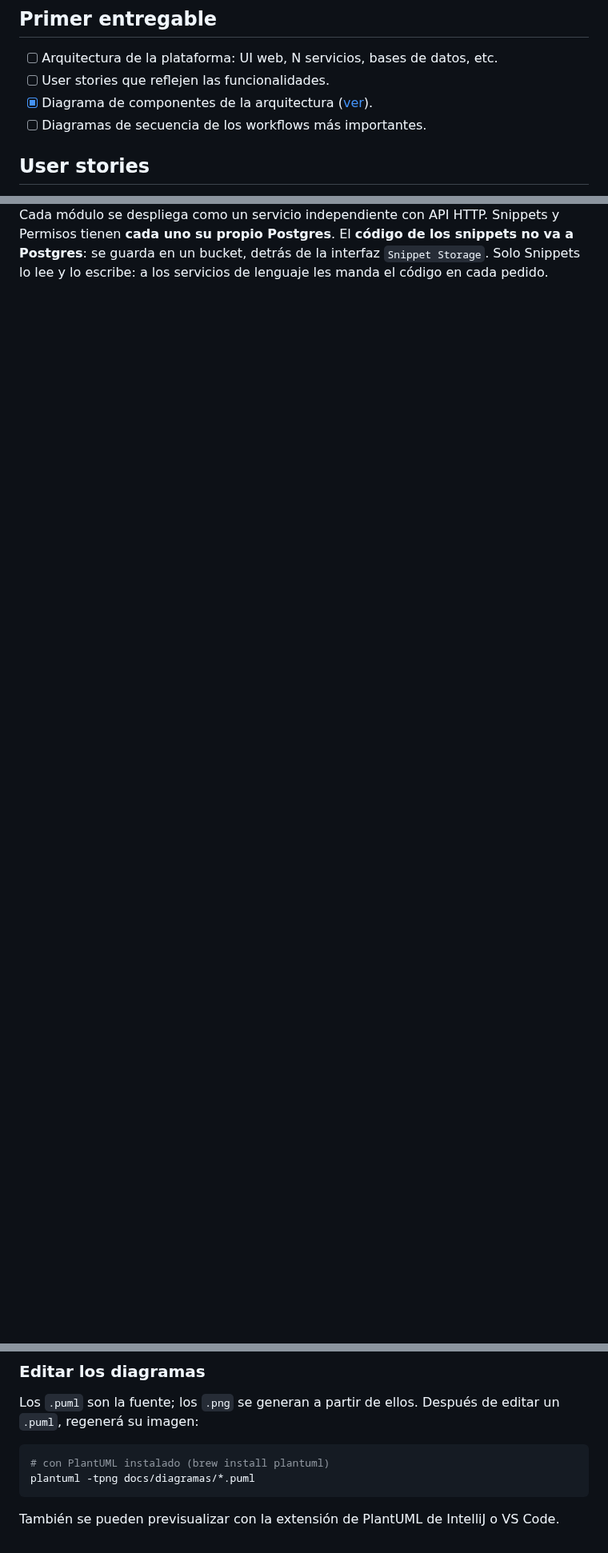
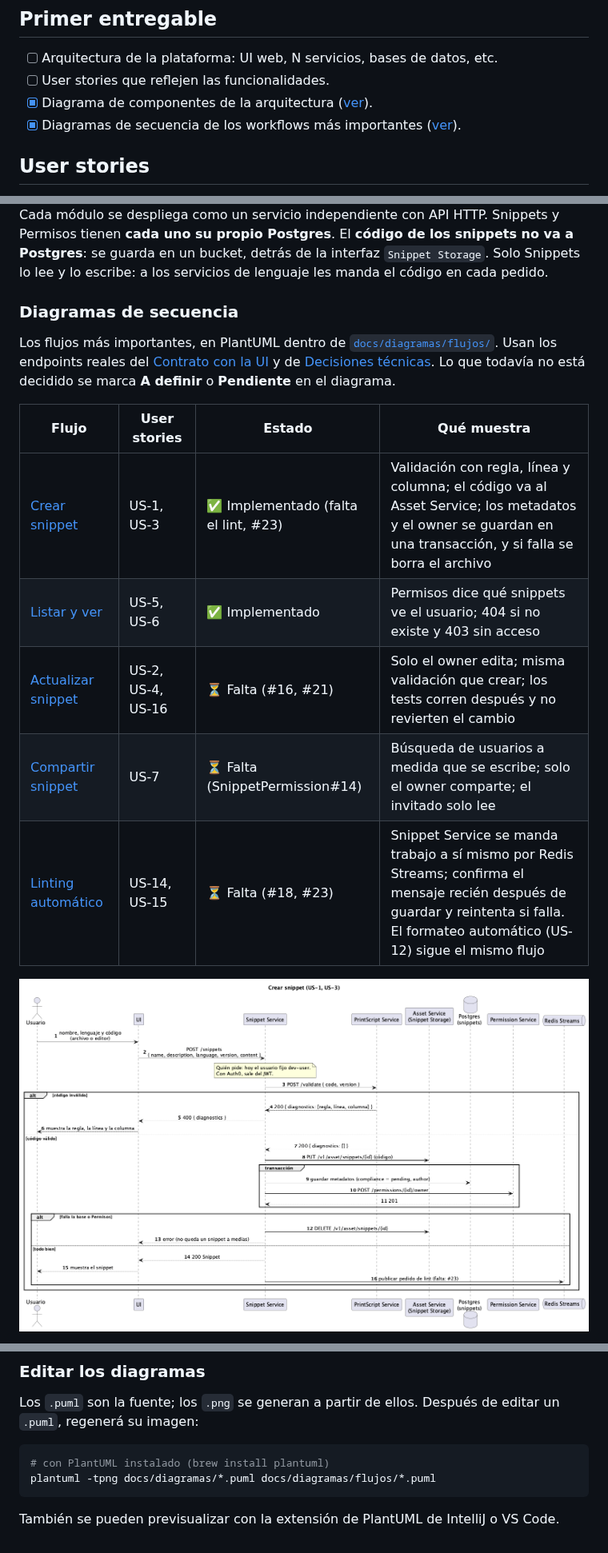
Before and after one commit to MartinaCousido/SnippetSearcher, a Markdown page: README.md, 3 parts joined by grey strips. Shown at 80% size. Rendered like a GitHub page; pictures changed too: docs/diagramas/flujos/secuencia-crear-snippet.png (added); blank space fills up the shorter version.

Commit message:
docs: agrega diagramas de secuencia de los flujos principales
Completa el último ítem del primer entregable. Cinco flujos, con los
endpoints reales: crear (US-1, US-3), listar y ver (US-5, US-6),
actualizar con tests (US-2, US-4, US-16), compartir (US-7) y linting
automático con Redis Streams (US-14, US-15). Cada uno dice si ya está
implementado o qué issue falta.

Reemplaza la versión del 30/09, que era anterior a los contratos, al
Asset Service y a la decisión de Redis Streams.

Refs: US-1, US-2, US-3, US-5, US-6, US-7, US-14, US-15, US-16

````diff
--- a/README.md
+++ b/README.md
@@ -25,7 +25,7 @@ A lo largo del cuatrimestre se irán sumando requerimientos no funcionales.
 - [ ] Arquitectura de la plataforma: UI web, N servicios, bases de datos, etc.
 - [ ] User stories que reflejen las funcionalidades.
 - [x] Diagrama de componentes de la arquitectura ([ver](#arquitectura)).
-- [ ] Diagramas de secuencia de los workflows más importantes.
+- [x] Diagramas de secuencia de los workflows más importantes ([ver](#diagramas-de-secuencia)).
 
 ## User stories
 
@@ -206,3 +206,18 @@ Las conexiones `memory` indican que, a nivel lógico, los módulos se llaman com
 ### Vista de despliegue
 ![Vista de despliegue](docs/diagramas/componentes-despliegue.png)
 Cada módulo se despliega como un servicio independiente con API HTTP. Snippets y Permisos tienen **cada uno su propio Postgres**. El **código de los snippets no va a Postgres**: se guarda en un bucket, detrás de la interfaz `Snippet Storage`. Solo Snippets lo lee y lo escribe: a los servicios de lenguaje les manda el código en cada pedido.
+
+### Diagramas de secuencia
+
+Los flujos más importantes, en PlantUML dentro de [`docs/diagramas/flujos/`](docs/diagramas/flujos). Usan los endpoints reales del [Contrato con la UI](#contrato-con-la-ui) y de [Decisiones técnicas](#decisiones-técnicas). Lo que todavía no está decidido se marca **A definir** o **Pendiente** en el diagrama.
+
+| Flujo | User stories | Estado | Qué muestra |
+|---|---|---|---|
+| [Crear snippet](docs/diagramas/flujos/secuencia-crear-snippet.puml) | US-1, US-3 | ✅ Implementado (falta el lint, #23) | Validación con regla, línea y columna; el código va al Asset Service; los metadatos y el owner se guardan en una transacción, y si falla se borra el archivo |
+| [Listar y ver](docs/diagramas/flujos/secuencia-listar-y-ver-snippet.puml) | US-5, US-6 | ✅ Implementado | Permisos dice qué snippets ve el usuario; 404 si no existe y 403 sin acceso |
+| [Actualizar snippet](docs/diagramas/flujos/secuencia-actualizar-snippet.puml) | US-2, US-4, US-16 | ⏳ Falta (#16, #21) | Solo el owner edita; misma validación que crear; los tests corren después y no revierten el cambio |
+| [Compartir snippet](docs/diagramas/flujos/secuencia-compartir-snippet.puml) | US-7 | ⏳ Falta (SnippetPermission#14) | Búsqueda de usuarios a medida que se escribe; solo el owner comparte; el invitado solo lee |
+| [Linting automático](docs/diagramas/flujos/secuencia-linting-automatico.puml) | US-14, US-15 | ⏳ Falta (#18, #23) | Snippet Service se manda trabajo a sí mismo por Redis Streams; confirma el mensaje recién después de guardar y reintenta si falla. El formateo automático (US-12) sigue el mismo flujo |
+
+![Crear snippet](docs/diagramas/flujos/secuencia-crear-snippet.png)
+
@@ -504,7 +527,7 @@ Los `.puml` son la fuente; los `.png` se generan a partir de ellos. Después de
 
 ```bash
 # con PlantUML instalado (brew install plantuml)
-plantuml -tpng docs/diagramas/*.puml
+plantuml -tpng docs/diagramas/*.puml docs/diagramas/flujos/*.puml
 ```
 
 También se pueden previsualizar con la extensión de PlantUML de IntelliJ o VS Code.
````
Also changed, not shown: other parts of README.md (+8 -0 lines), docs/diagramas/flujos/secuencia-actualizar-snippet.png (added), docs/diagramas/flujos/secuencia-compartir-snippet.png (added), docs/diagramas/flujos/secuencia-linting-automatico.png (added), docs/diagramas/flujos/secuencia-listar-y-ver-snippet.png (added), 5 other files.
